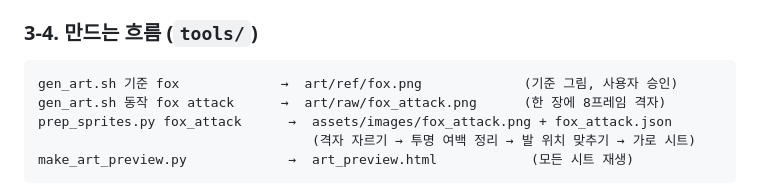
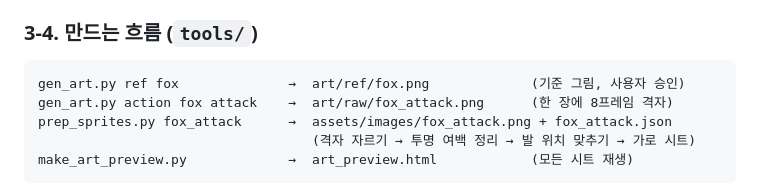
Before and after one commit to Notard/forest-defense, a Markdown page: plan.md, the part around the change. Rendered like a GitHub page.

````diff
--- a/plan.md
+++ b/plan.md
@@ -143,8 +143,8 @@ y   0 ┌───────────────────────
 ### 3-4. 만드는 흐름 (`tools/`)
 
 ```
-gen_art.sh 기준 fox             →  art/ref/fox.png             (기준 그림, 사용자 승인)
-gen_art.sh 동작 fox attack      →  art/raw/fox_attack.png      (한 장에 8프레임 격자)
+gen_art.py ref fox              →  art/ref/fox.png             (기준 그림, 사용자 승인)
+gen_art.py action fox attack    →  art/raw/fox_attack.png      (한 장에 8프레임 격자)
 prep_sprites.py fox_attack      →  assets/images/fox_attack.png + fox_attack.json
                                    (격자 자르기 → 투명 여백 정리 → 발 위치 맞추기 → 가로 시트)
 make_art_preview.py             →  art_preview.html            (모든 시트 재생)
````
Also changed, not shown: TODO.md (+3 -3 lines), WORKLOG.md (+14 -0 lines), preview/03_fox_ref_ingame.png (added), 6 other files.
